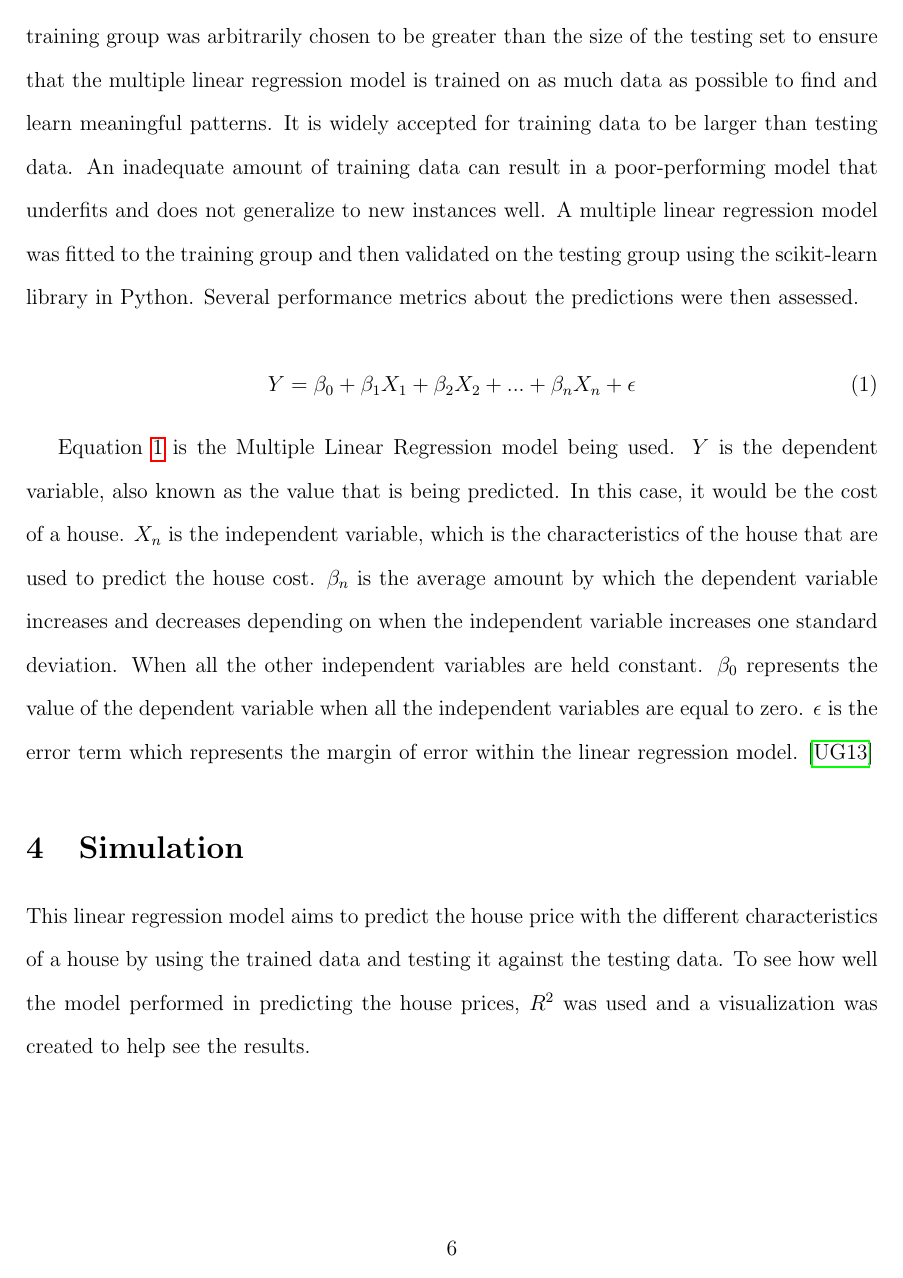
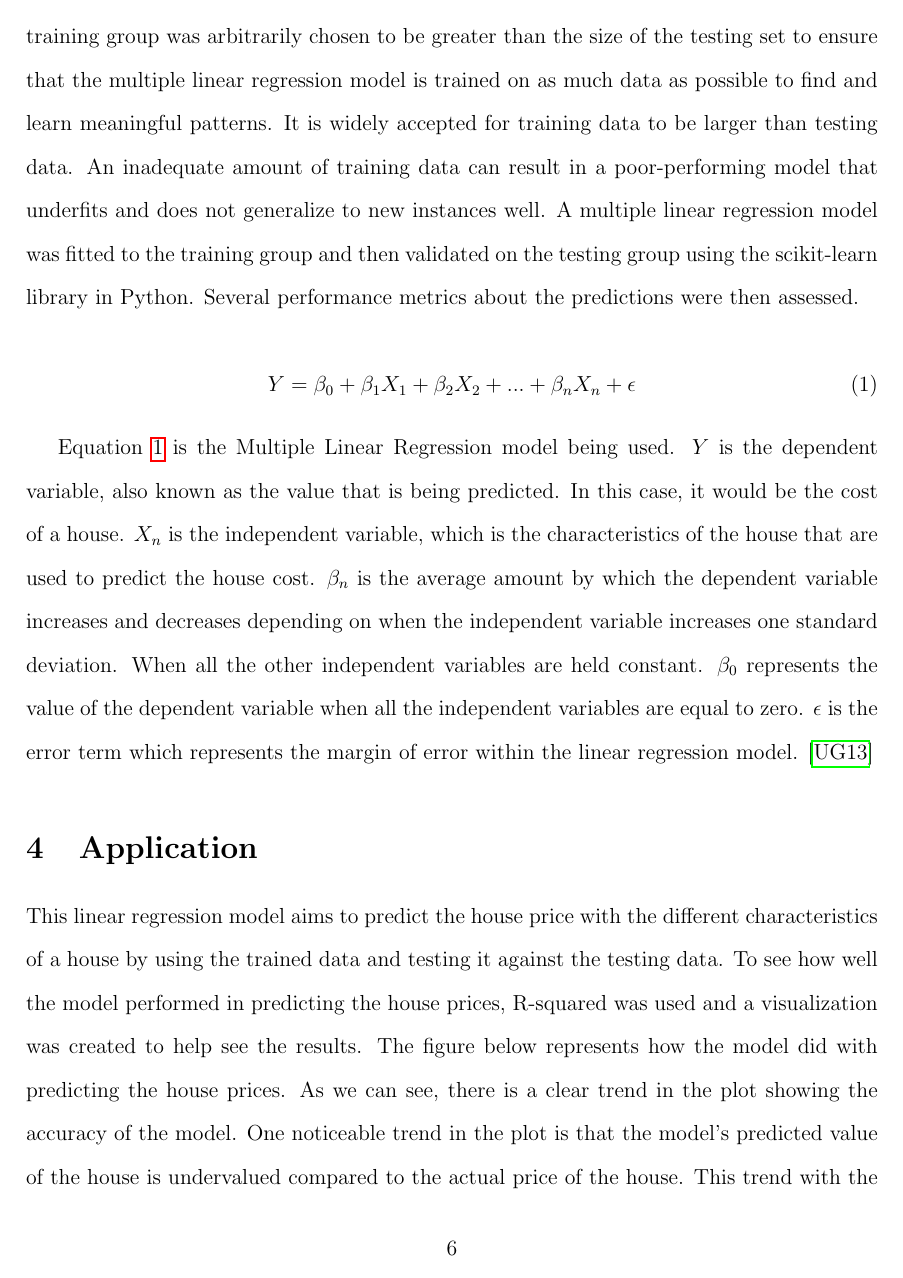
Before and after one commit to statds/course-paper-or-presentation-GarrickHoo, a LaTeX paper (manuscript/Manuscript.tex): page 6 of 9. Compiled offline with pdfLaTeX.

Commit message:
added to application

```diff
--- a/manuscript/Manuscript.tex
+++ b/manuscript/Manuscript.tex
@@ -139,16 +139,15 @@ The data was first processed by making all the variables in the data able to be
 Equation~\ref{eq:Multi} is the Multiple Linear Regression model being used. \(Y\) is the dependent variable, also known as the value that is being predicted. In this case, it would be the cost of a house. \(X_{n}\) is the independent variable, which is the characteristics of the house that are used to predict the house cost. \(\beta_{n}\) is the average amount by which the dependent variable increases and decreases depending on when the independent variable increases one standard deviation. When all the other independent variables are held constant. \(\beta_{0}\) represents the value of the dependent variable when all the independent variables are equal to zero. \(\epsilon\) is the error term which represents the margin of error within the linear regression model. \cite{uyanik2013}
 
 
-\section{Simulation}
-\label{sec:sim}
 
-% Aims
-% Data generating mechanism
-% Estimand/target of analysis
-% Methods
-% Performance measures
+\section{Application}
+\label{sec:app}
 
-This linear regression model aims to predict the house price with the different characteristics of a house by using the trained data and testing it against the testing data. To see how well the model performed in predicting the house prices, \(R^2\) was used and a visualization was created to help see the results.
+% Report the statistical analyses in tables/figures.
+% When summarizing from tables/figures, paint the big picture, rather than reiterating all of the little details.
+% Discussions to link the analyses
+
+This linear regression model aims to predict the house price with the different characteristics of a house by using the trained data and testing it against the testing data. To see how well the model performed in predicting the house prices, R-squared was used and a visualization was created to help see the results. The figure below represents how the model did with predicting the house prices. As we can see, there is a clear trend in the plot showing the accuracy of the model. One noticeable trend in the plot is that the model's predicted value of the house is undervalued compared to the actual price of the house. This trend with the model can be supported with the R-squared value. The calculated R-squared value for the model was 0.6529. An R-squared value of 0.6529 indicates the proportion of the variance in the dependent variable that can be explained by the independent variables in a multiple linear regression model. In other terms, about 65.29\% of the variability in the observed data can be accounted for by the model.
 
 \begin{align}
 \label{eq:R2}
```
Also changed, not shown: manuscript/Manuscript.tex (15 more changed lines).
